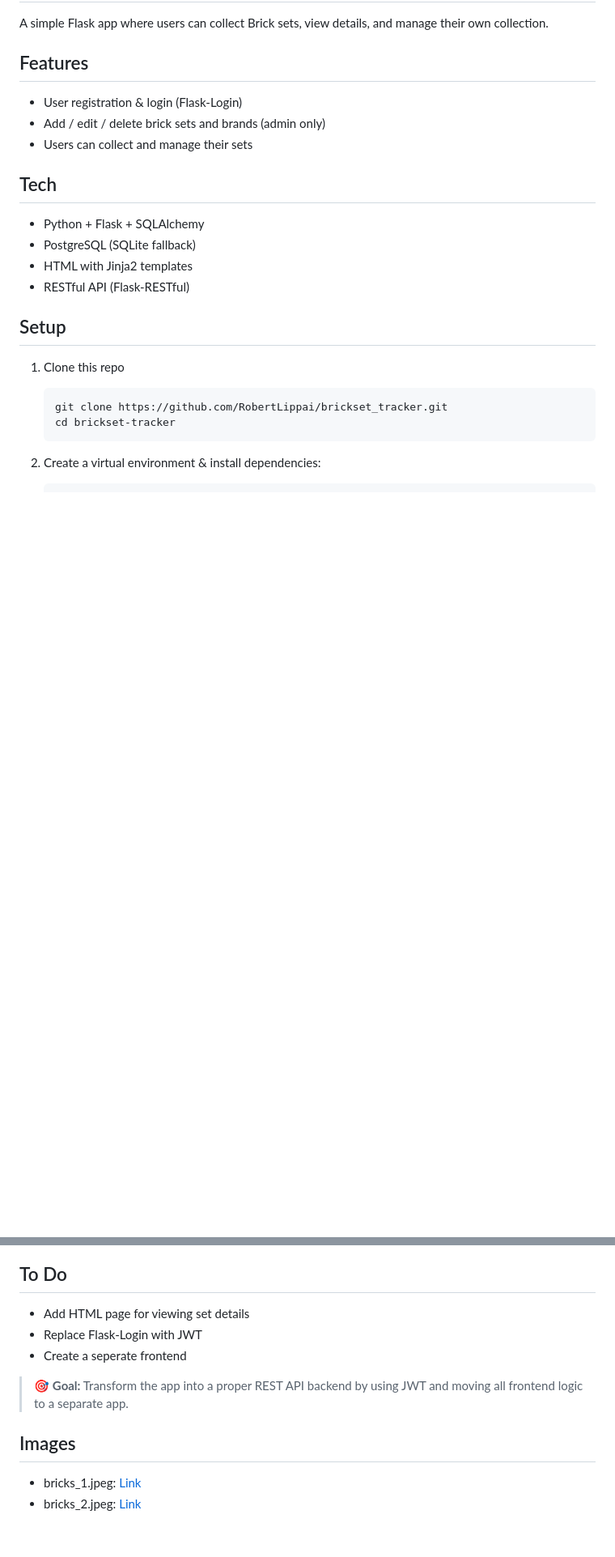
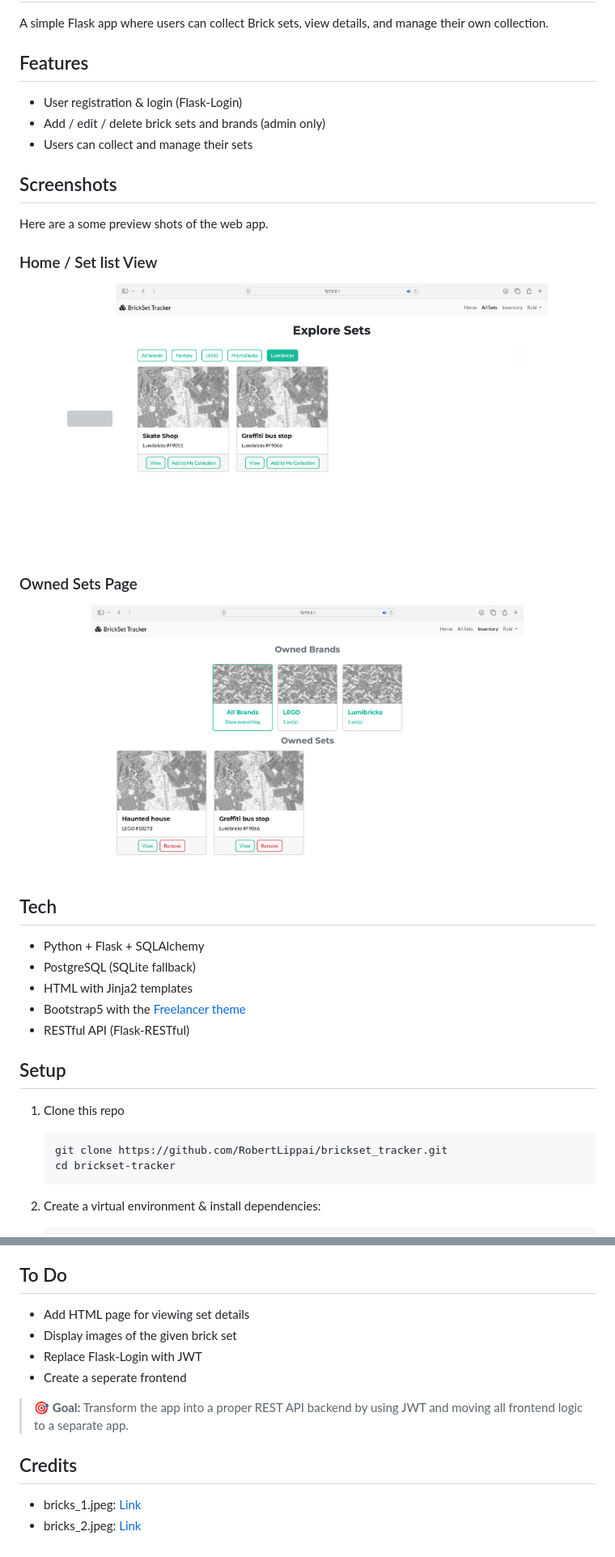
Before and after one commit to RobertLippai/brickset_tracker, a Markdown page: README.md, 2 parts joined by grey strips. Shown: that part at 81% size. Drawn GitHub-style; pictures changed too: screenshots/owned_sets.png (added), screenshots/set_list.png (added); blank space fills up the shorter version; grey boxes are pictures that could not be loaded.

Commit message:
Update README.md with screenshots

```diff
--- a/README.md
+++ b/README.md
@@ -7,10 +7,25 @@ A simple Flask app where users can collect Brick sets, view details, and manage
 - Add / edit / delete brick sets and brands (admin only)
 - Users can collect and manage their sets
 
+## Screenshots
+Here are a some preview shots of the web app.
+
+### Home / Set list View
+<div align="center">
+<img src="screenshots/home_view.png" center width="75%">
+<img src="screenshots/set_list.png" width="75%">
+</div>
+
+### Owned Sets Page
+<div align="center">
+<img src="screenshots/owned_sets.png" width="75%">
+</div>
+
 ## Tech
 - Python + Flask + SQLAlchemy
 - PostgreSQL (SQLite fallback)
 - HTML with Jinja2 templates
+- Bootstrap5 with the [Freelancer theme](https://github.com/startbootstrap/startbootstrap-freelancer)
 - RESTful API (Flask-RESTful)
 
 ## Setup
@@ -44,12 +59,13 @@ If no SQLALCHEMY_DATABASE_URI is provided, the app will automatically use a loca
 
 ## To Do
 - Add HTML page for viewing set details
+- Display images of the given brick set
 - Replace Flask-Login with JWT
 - Create a seperate frontend
 
 > 🎯 **Goal:** Transform the app into a proper REST API backend by using JWT and moving all frontend logic to a separate app.
 
 
-## Images
+## Credits
 - bricks_1.jpeg: [Link](https://unsplash.com/photos/blue-red-and-yellow-lego-blocks-OSvN1fBcXYE)
 - bricks_2.jpeg: [Link](https://unsplash.com/photos/yellow-red-blue-and-green-lego-blocks-kn-UmDZQDjM)
```
Also changed, not shown: 3 other files.
